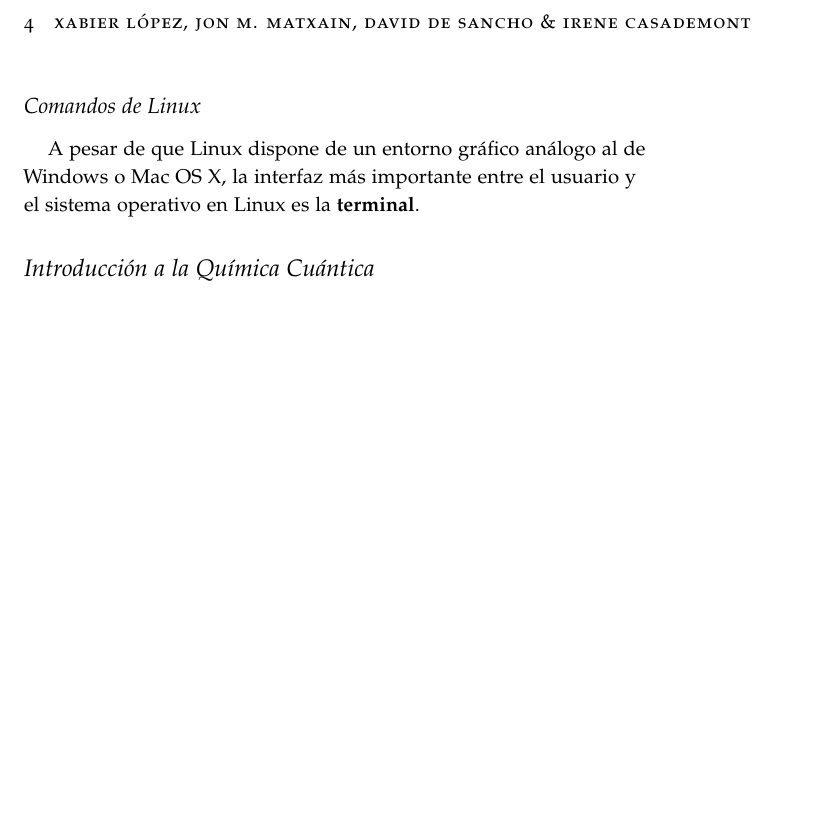
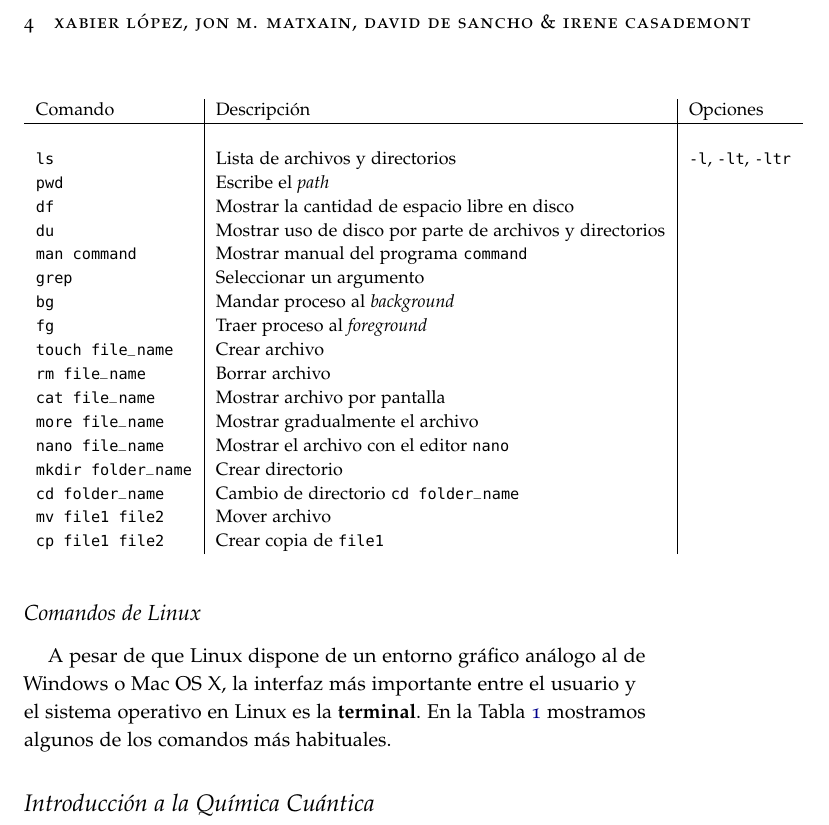
Before and after one commit to KimikaTeorikoa/QuimicaFisicaII_Notes, a LaTeX book (practicas.tex): part of page 4 of 15, cut so that both start at the same text, the shorter picture padded with empty space. Compiled offline with pdfLaTeX.

Commit message:
chapter 1: finishes with intro to Linux

```diff
--- a/practicas.tex
+++ b/practicas.tex
@@ -282,7 +282,39 @@ y ha sido la base para el desarrollo del Android OS.
 \subsection{Comandos de Linux}
 A pesar de que Linux dispone de un entorno gráfico análogo al de
 Windows o Mac OS X, la interfaz más importante entre el usuario y el
-sistema operativo en Linux es la \textbf{terminal}.
+sistema operativo en Linux es la \textbf{terminal}. En la Tabla~
+\ref{tb:commands} mostramos algunos de los comandos más habituales.
+
+\begin{table}[t!]
+\centering
+	\small
+	\begin{tabular}{l|l|l}
+		Comando & Descripción & Opciones \\
+		\hline
+		& & \\
+		\texttt{ls} & Lista de archivos y directorios & \texttt{-l}, \texttt{-lt}, \texttt{-ltr} \\
+		\texttt{pwd} & Escribe el \textit{path} & \\
+		\texttt{df} & Mostrar la cantidad de espacio libre en disco & \texttt{}\\
+		\texttt{du} & Mostrar uso de disco por parte de archivos y directorios & \texttt{}\\
+		\texttt{man command} & Mostrar manual del programa \texttt{command}  & \texttt{}\\
+		\texttt{grep} & Seleccionar un argumento  & \texttt{}\\
+
+		\texttt{bg} & Mandar proceso al \textit{background}  & \texttt{}\\
+		\texttt{fg} & Traer proceso al \textit{foreground}  & \texttt{}\\
+		\texttt{touch file\_name} & Crear archivo  & \\
+		\texttt{rm file\_name} & Borrar archivo  & \\
+		\texttt{cat file\_name} & Mostrar archivo por pantalla & \\
+		\texttt{more file\_name} & Mostrar gradualmente el archivo & \texttt{}\\
+		\texttt{nano file\_name} & Mostrar el archivo con el editor \texttt{nano}  & \\
+		\texttt{mkdir folder\_name} & Crear directorio  & \\
+		\texttt{cd folder\_name} & Cambio de directorio \texttt{cd folder\_name}& \texttt{}\\
+		\texttt{mv file1 file2} & Mover archivo  & \texttt{}\\
+		\texttt{cp file1 file2} & Crear copia de \texttt{file1}  & \texttt{}\\
+    \end{tabular}
+    %\caption{Armónicos esféricos, dependientes de los números
+    %cuánticos $l$ y $m_l$.}
+    \label{tb:commands}
+\end{table}
 
 \section{Introducción a la Química Cuántica}
 
```
Also changed, not shown: practicas.pdf.
